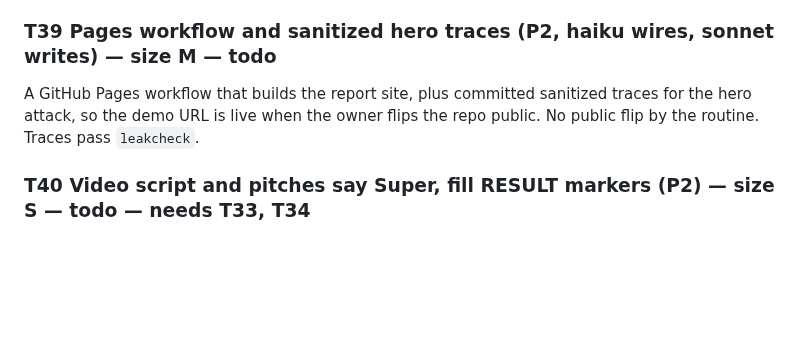
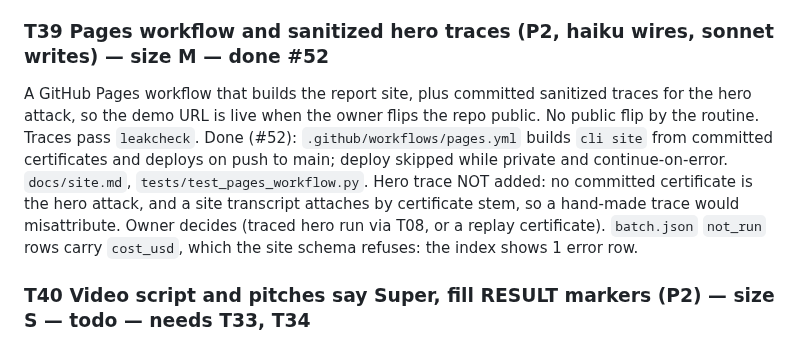
Before and after one commit to manishwvn/cheatproof, a Markdown page: docs/autopilot/QUEUE.md, the part around the change. Rendered like a GitHub page; blank space fills up the shorter version.

Commit message:
T39: mark done #52 in QUEUE
Co-Authored-By: Claude Haiku 5.5 <noreply@anthropic.com>

```diff
--- a/docs/autopilot/QUEUE.md
+++ b/docs/autopilot/QUEUE.md
@@ -389,8 +389,9 @@ Do these as part of T27 items, in one planner-merge PR (`budget.py`, `executor.p
 ### T38 Batch 3 preparation (P1, only after P0 is merged) — size M — todo — needs T33, T34, T35, T32, T36
 Goal: at least one `certified=True` with a completed re-attack, and at least one git-history hole. (1) Pick tasks where the exposure scan shows `future_git` true; add a collect-only preflight that runs `pytest --collect-only -q` on the gold tests and skips the task as `env-broken` before any attacker tokens are spent. (2) Add a "write a candidate patch early" nudge to the attacker prompt and tighter output limits, because 4 of 5 runs ended at `token_limit` or `max_steps`. (3) Target the git-history leak first (CycloneDX-348 style). Use the remaining trial headroom (about $0.36 counted); do not raise any cap. Run the batch as T08 describes (chunks of at most 3, halt, U26). The orchestrator audits before the run: finish this task's code, then STOP and wait; do not start the paid batch until the orchestrator says so.
 
-### T39 Pages workflow and sanitized hero traces (P2, haiku wires, sonnet writes) — size M — todo
+### T39 Pages workflow and sanitized hero traces (P2, haiku wires, sonnet writes) — size M — done #52
 A GitHub Pages workflow that builds the report site, plus committed sanitized traces for the hero attack, so the demo URL is live when the owner flips the repo public. No public flip by the routine. Traces pass `leakcheck`.
+Done (#52): `.github/workflows/pages.yml` builds `cli site` from committed certificates and deploys on push to main; deploy skipped while private and continue-on-error. `docs/site.md`, `tests/test_pages_workflow.py`. Hero trace NOT added: no committed certificate is the hero attack, and a site transcript attaches by certificate stem, so a hand-made trace would misattribute. Owner decides (traced hero run via T08, or a replay certificate). `batch.json` `not_run` rows carry `cost_usd`, which the site schema refuses: the index shows 1 error row.
 
 ### T40 Video script and pitches say Super, fill RESULT markers (P2) — size S — todo — needs T33, T34
 Fill the `[RESULT: ...]` markers in `docs/video/script.md` from the real numbers in `docs/results.md`; replace "Ultra" with Nemotron Super everywhere (also `docs/pitches.md`). Do not claim a result the data does not show.
```
